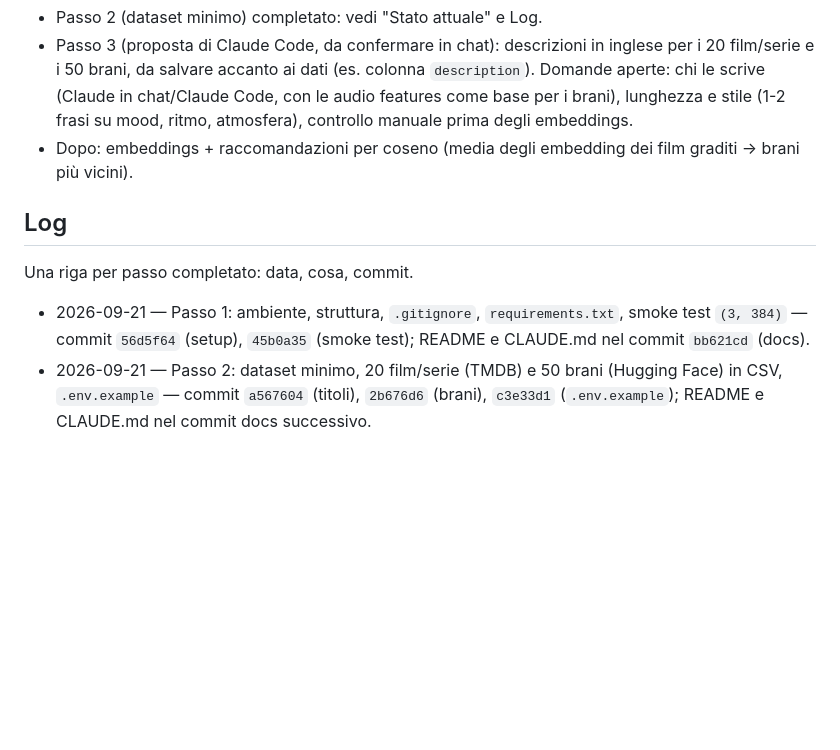
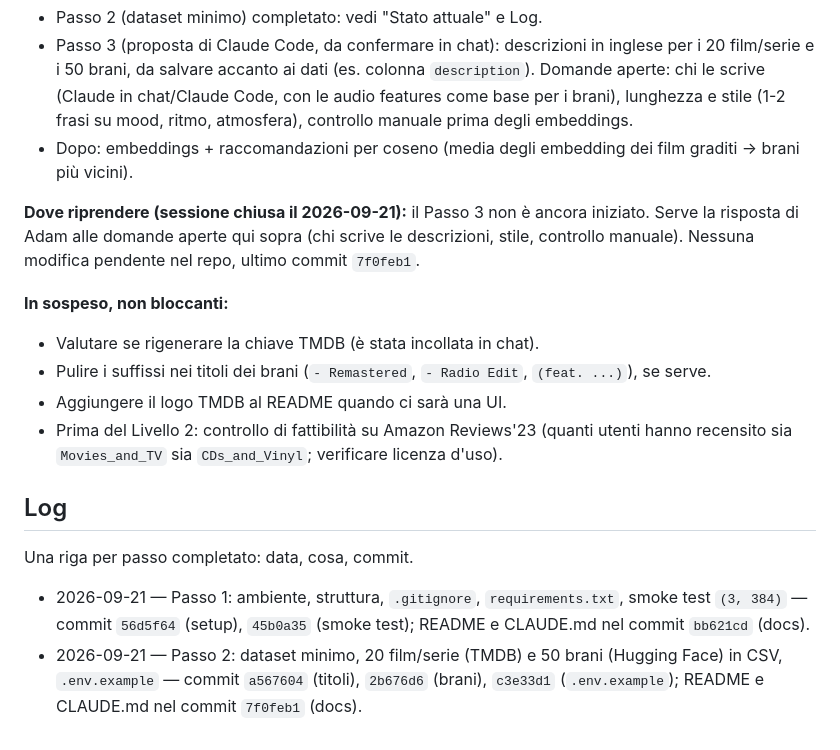
Before and after one commit to giovanequreb/cross-media-recsys, a Markdown page: CLAUDE.md, the part around the change. Drawn GitHub-style; blank space fills up the shorter version.

Commit message:
docs: add resume notes and fix step 2 log entry
Record where to resume (step 3 not started, open questions), list the
non-blocking pending items, and replace the placeholder in the step 2
log line with the real commit hash.

Co-Authored-By: Claude Sonnet 5 <noreply@anthropic.com>

```diff
--- a/CLAUDE.md
+++ b/CLAUDE.md
@@ -73,9 +73,17 @@ Da chat → Claude Code. Adam incolla qui il blocco che ricevi dalla chat.
 - Passo 3 (proposta di Claude Code, da confermare in chat): descrizioni in inglese per i 20 film/serie e i 50 brani, da salvare accanto ai dati (es. colonna `description`). Domande aperte: chi le scrive (Claude in chat/Claude Code, con le audio features come base per i brani), lunghezza e stile (1-2 frasi su mood, ritmo, atmosfera), controllo manuale prima degli embeddings.
 - Dopo: embeddings + raccomandazioni per coseno (media degli embedding dei film graditi → brani più vicini).
 
+**Dove riprendere (sessione chiusa il 2026-09-21):** il Passo 3 non è ancora iniziato. Serve la risposta di Adam alle domande aperte qui sopra (chi scrive le descrizioni, stile, controllo manuale). Nessuna modifica pendente nel repo, ultimo commit `7f0feb1`.
+
+**In sospeso, non bloccanti:**
+- Valutare se rigenerare la chiave TMDB (è stata incollata in chat).
+- Pulire i suffissi nei titoli dei brani (`- Remastered`, `- Radio Edit`, `(feat. ...)`), se serve.
+- Aggiungere il logo TMDB al README quando ci sarà una UI.
+- Prima del Livello 2: controllo di fattibilità su Amazon Reviews'23 (quanti utenti hanno recensito sia `Movies_and_TV` sia `CDs_and_Vinyl`; verificare licenza d'uso).
+
 ## Log
 
 Una riga per passo completato: data, cosa, commit.
 
 - 2026-09-21 — Passo 1: ambiente, struttura, `.gitignore`, `requirements.txt`, smoke test `(3, 384)` — commit `56d5f64` (setup), `45b0a35` (smoke test); README e CLAUDE.md nel commit `bb621cd` (docs).
-- 2026-09-21 — Passo 2: dataset minimo, 20 film/serie (TMDB) e 50 brani (Hugging Face) in CSV, `.env.example` — commit `a567604` (titoli), `2b676d6` (brani), `c3e33d1` (`.env.example`); README e CLAUDE.md nel commit docs successivo.
+- 2026-09-21 — Passo 2: dataset minimo, 20 film/serie (TMDB) e 50 brani (Hugging Face) in CSV, `.env.example` — commit `a567604` (titoli), `2b676d6` (brani), `c3e33d1` (`.env.example`); README e CLAUDE.md nel commit `7f0feb1` (docs).
```
